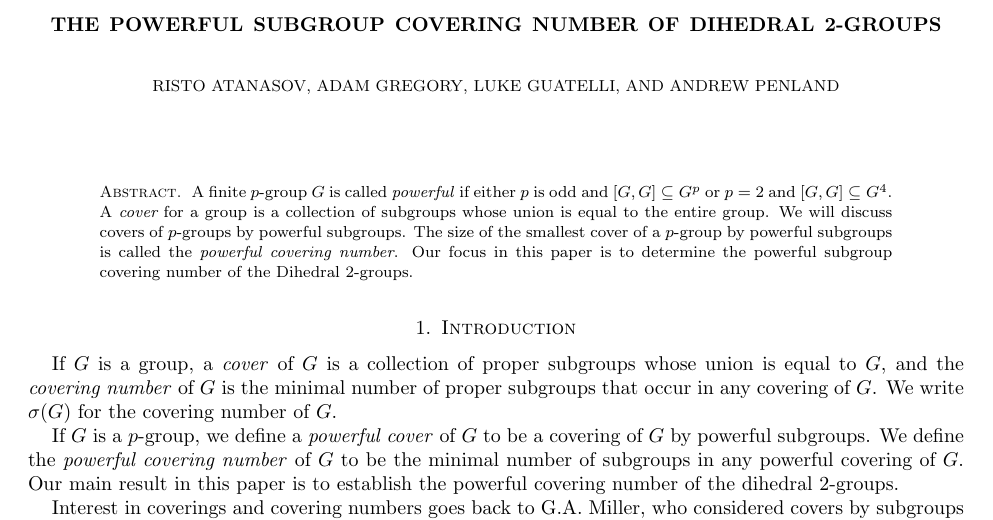
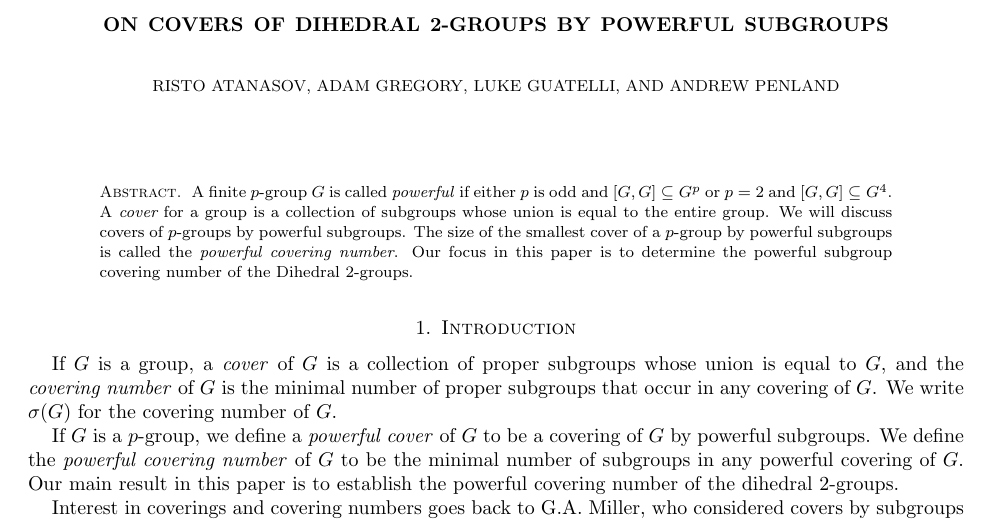
Before and after one commit to ristoatanasov/Powerful-Dihedral-Covers, a LaTeX paper (DihedralCovering 3.tex): part of page 1 of 5, cut at the place of the change. Compiled offline with pdfLaTeX.

Commit message:
Update DihedralCovering 3.tex

```diff
--- a/DihedralCovering 3.tex
+++ b/DihedralCovering 3.tex
@@ -8,8 +8,8 @@
 
 \usepackage[margin=1in]{geometry}
 
-      \title[The Powerful Subgroup Covering Number of Dihedral 2-Groups]%
-            {The Powerful Subgroup Covering Number of Dihedral 2-Groups}
+      \title[On Covers of Dihedral 2-Groups by Powerful Subgroups]
+            {On Covers of Dihedral 2-Groups by Powerful Subgroups}
 \author[R.~Atanasov]{Risto~Atanasov}
 \address{Department of Mathematics and Computer Science \\
 Stillwell 426 \\
```
